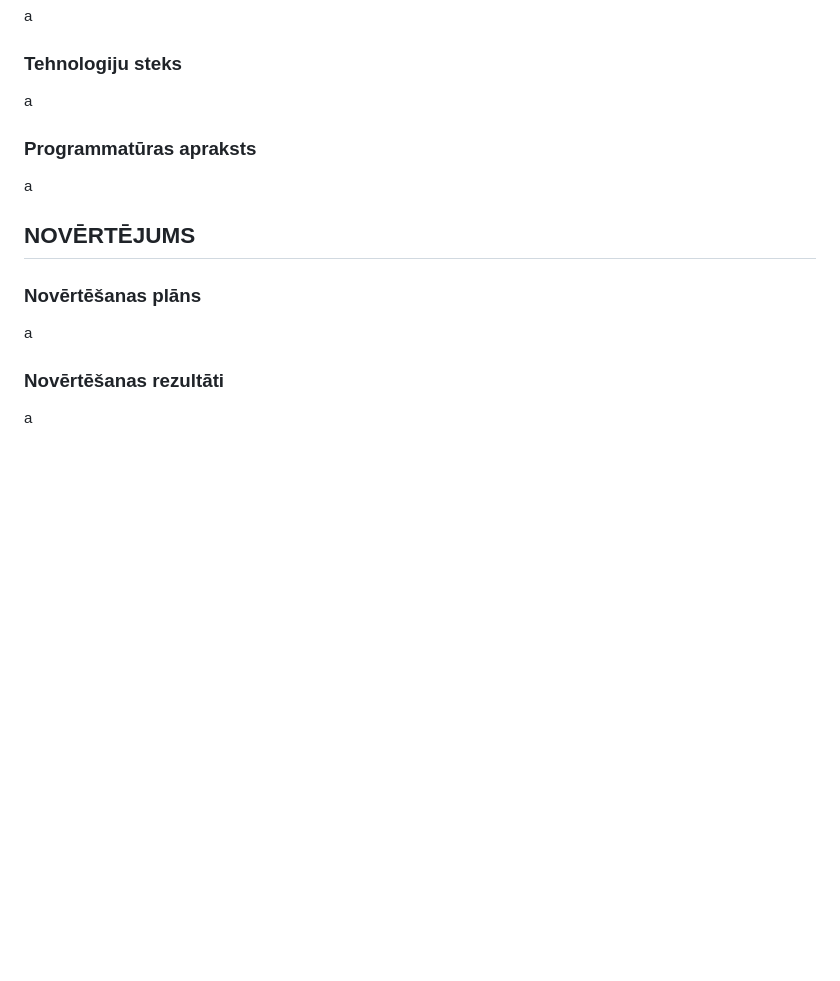
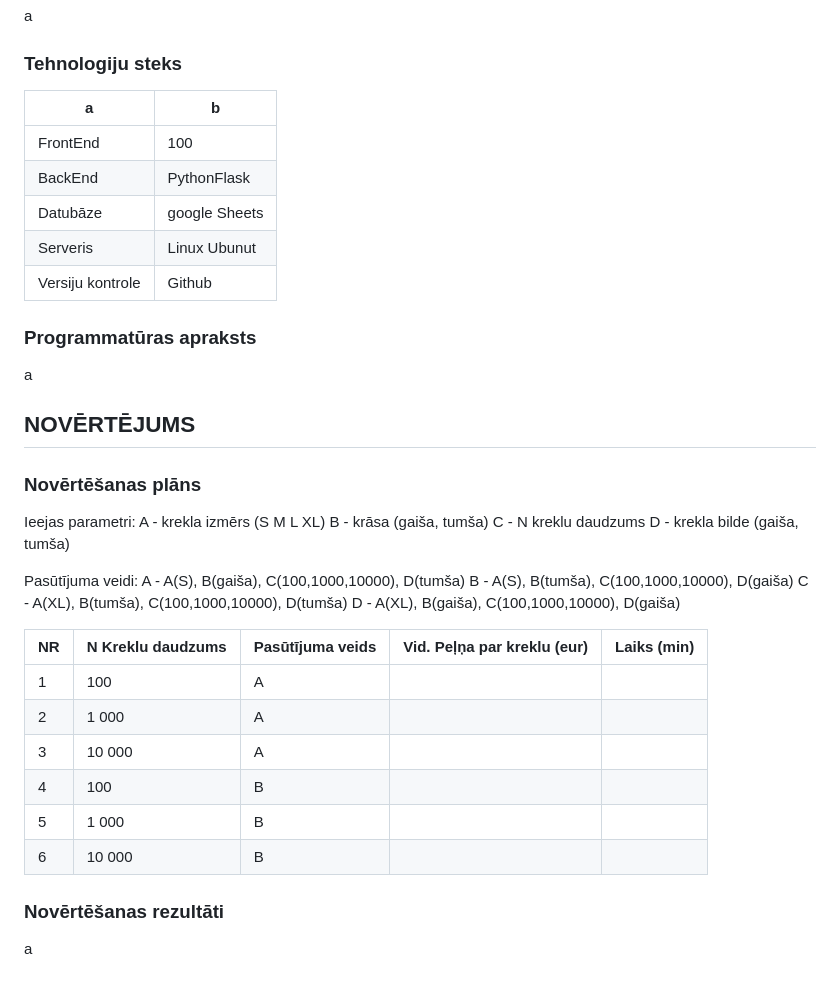
Before and after one commit to martinsvaikuls/PL_RAAM_3, a Markdown page: README.md, the part around the change. Drawn GitHub-style; blank space fills up the shorter version.

Commit message:
Novērtēšanas plāns

```diff
--- a/README.md
+++ b/README.md
@@ -67,7 +67,15 @@ a
 a
 
 ### Tehnologiju steks
-a
+| a | b |
+|----|---------------------|
+| FrontEnd  | 100          |
+| BackEnd  | PythonFlask   |
+| Datubāze  | google Sheets  |
+| Serveris  | Linux Ubunut   |
+| Versiju kontrole  | Github             |
+
+
 
 ### Programmatūras apraksts
 a
@@ -75,7 +83,28 @@ a
 ## NOVĒRTĒJUMS
 
 ### Novērtēšanas plāns
-a
+
+Ieejas parametri:
+A - krekla izmērs (S M L XL)
+B - krāsa (gaiša, tumša)
+C - N kreklu daudzums
+D - krekla bilde (gaiša, tumša)
+
+Pasūtījuma veidi:
+A - A(S), B(gaiša), C(100,1000,10000), D(tumša)
+B - A(S), B(tumša), C(100,1000,10000), D(gaiša)
+C - A(XL), B(tumša), C(100,1000,10000), D(tumša)
+D - A(XL), B(gaiša), C(100,1000,10000), D(gaiša)
+
+
+| NR | N Kreklu daudzums | Pasūtījuma veids | Vid. Peļņa par kreklu (eur) | Laiks (min) |
+|----|-------------------|------------------|-----------------------|-------|
+| 1  | 100               |        A          |                       |       |
+| 2  | 1 000             |         A         |                       |       |
+| 3  | 10 000            |          A        |                       |       |
+| 4  | 100               |           B       |                       |       |
+| 5  | 1 000             |            B      |                       |       |
+| 6  | 10 000            |             B     |                       |       |
 
 ### Novērtēšanas rezultāti
 a
```
